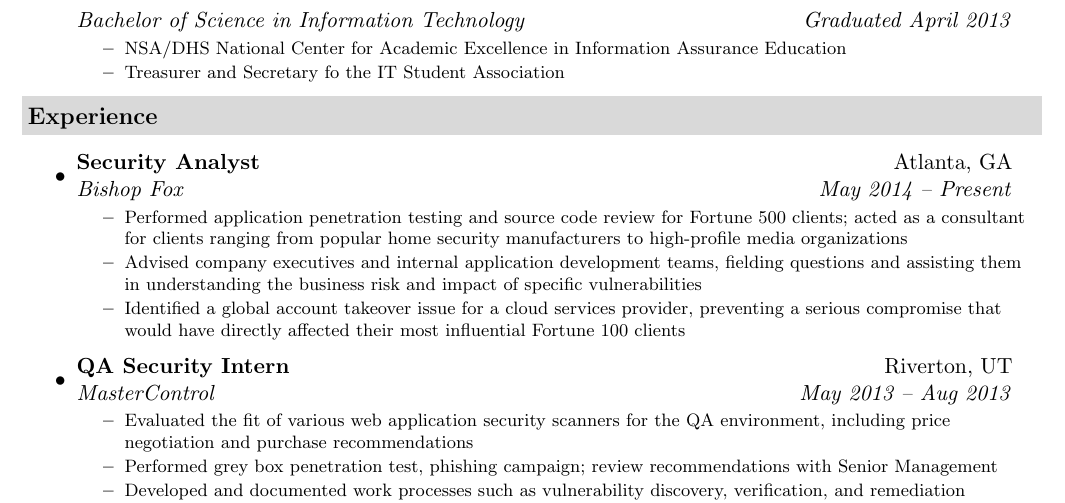
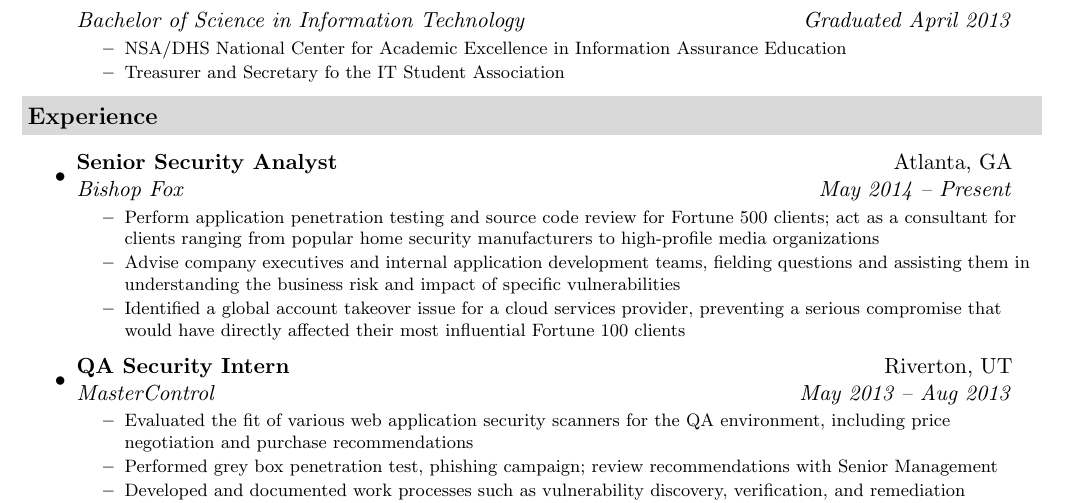
Before and after one commit to schristiaens/resume, a LaTeX CV (Steve Christiaens Resume.tex): part of the page, cut so that both start at the same text. Compiled offline with pdfLaTeX.

Commit message:
Position update

```diff
--- a/Steve Christiaens Resume.tex
+++ b/Steve Christiaens Resume.tex
@@ -98,11 +98,11 @@
 \resheading{Experience}
 	\begin{itemize}
 	\item
-			\ressubheading{Security Analyst}{Atlanta, GA}{Bishop Fox}{May 2014 -- Present}
+			\ressubheading{Senior Security Analyst}{Atlanta, GA}{Bishop Fox}{May 2014 -- Present}
 			{ \footnotesize
 			\begin{itemize}
-				\resitem{Performed application penetration testing and source code review for Fortune 500 clients; acted as a consultant for clients ranging from popular home security manufacturers to high-profile media organizations}
-				\resitem{Advised company executives and internal application development teams, fielding questions and assisting them in understanding the business risk and impact of specific vulnerabilities}
+				\resitem{Perform application penetration testing and source code review for Fortune 500 clients; act as a consultant for clients ranging from popular home security manufacturers to high-profile media organizations}
+				\resitem{Advise company executives and internal application development teams, fielding questions and assisting them in understanding the business risk and impact of specific vulnerabilities}
 				\resitem{Identified a global account takeover issue for a cloud services provider, preventing a serious compromise that would have directly affected their most influential Fortune 100 clients}
 			\end{itemize}
 			}
```
Also changed, not shown: Steve Christiaens Resume.tex (1 more changed lines).
